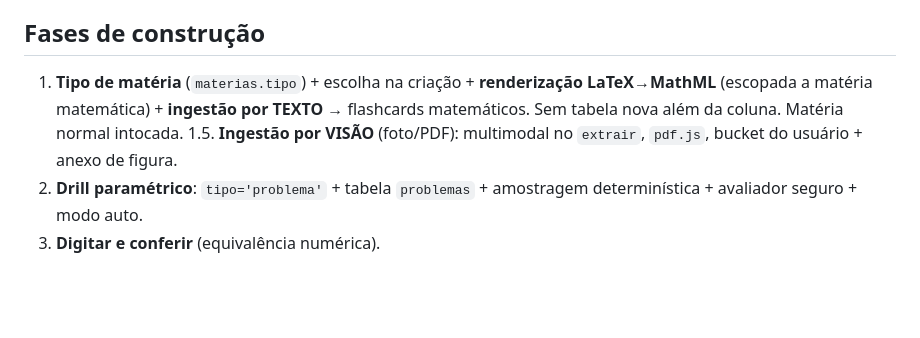
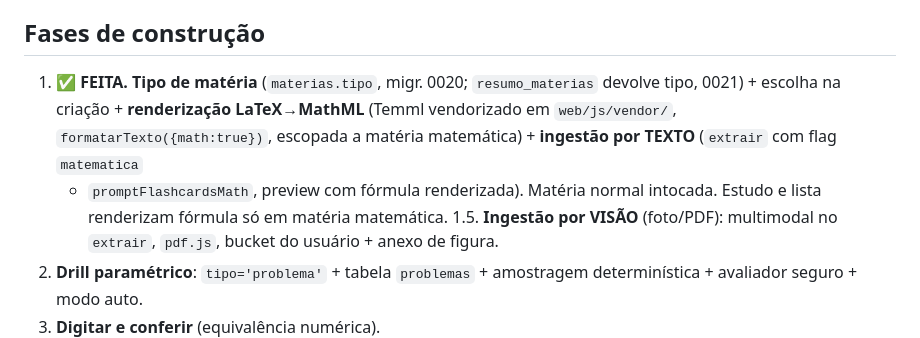
Before and after one commit to rwdias/assistente_estudo, a Markdown page: docs/matematica.md, the part around the change. Rendered like a GitHub page; blank space fills up the shorter version.

Commit message:
docs: marca Fase 1 do modo matemática como concluída

```diff
--- a/docs/matematica.md
+++ b/docs/matematica.md
@@ -123,9 +123,12 @@ já descarta URL fora do Storage do projeto — novo bucket no mesmo host funcio
 
 ## Fases de construção
 
-1. **Tipo de matéria** (`materias.tipo`) + escolha na criação + **renderização
-   LaTeX→MathML** (escopada a matéria matemática) + **ingestão por TEXTO** →
-   flashcards matemáticos. Sem tabela nova além da coluna. Matéria normal intocada.
+1. ✅ **FEITA.** **Tipo de matéria** (`materias.tipo`, migr. 0020; `resumo_materias`
+   devolve tipo, 0021) + escolha na criação + **renderização LaTeX→MathML**
+   (Temml vendorizado em `web/js/vendor/`, `formatarTexto({math:true})`, escopada
+   a matéria matemática) + **ingestão por TEXTO** (`extrair` com flag `matematica`
+   + `promptFlashcardsMath`, preview com fórmula renderizada). Matéria normal
+   intocada. Estudo e lista renderizam fórmula só em matéria matemática.
 1.5. **Ingestão por VISÃO** (foto/PDF): multimodal no `extrair`, `pdf.js`, bucket do
    usuário + anexo de figura.
 2. **Drill paramétrico**: `tipo='problema'` + tabela `problemas` + amostragem
```
